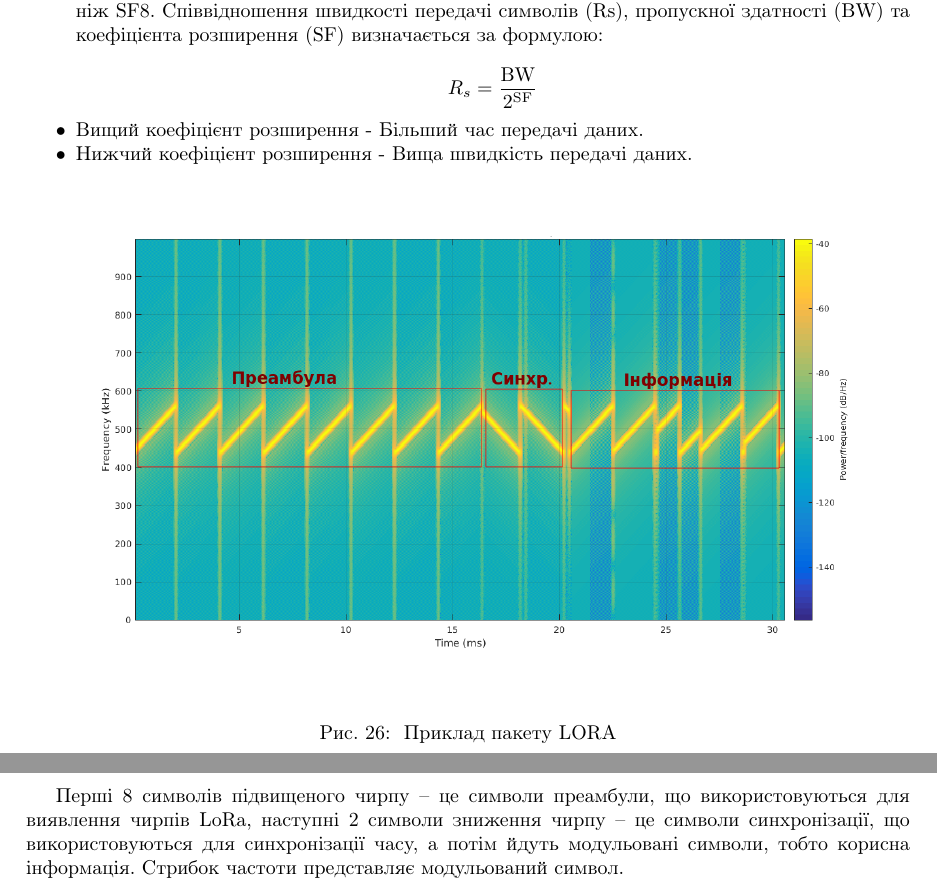
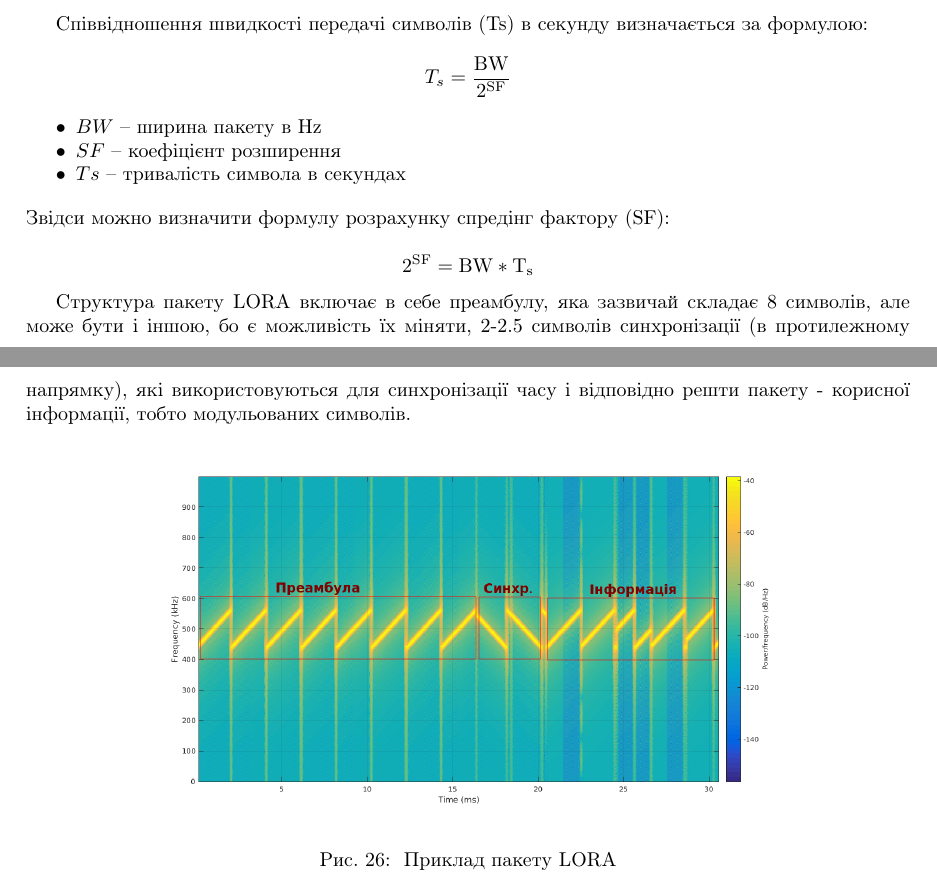
Before and after one commit to usnbros/radio-101, a LaTeX paper (main.tex): two parts of pages 20 and 21 of 36, joined at a grey line, cut at the place of the change. Compiled offline with pdfLaTeX.

Commit message:
Cleaned up the project

```diff
--- a/main.tex
+++ b/main.tex
@@ -526,20 +523,27 @@ R_1 = 17.32 \cdot \sqrt{\frac{0.5 \cdot 0.5}{2.4 \cdot (0.5 + 0.5)}}=17.32 \cdot
-\item SF8 займає точно вдвічі більше часу, ніж SF7, а SF9 займає точно вдвічі більше часу, ніж SF8. Співвідношення швидкості передачі символів (Rs), пропускної здатності (BW) та коефіцієнта розширення (SF) визначається за формулою:
+Співвідношення швидкості передачі символів (Ts) в секунду визначається за формулою:
 
 \[
-R_s = \frac{\mathrm{BW}}{2^{\mathrm{SF}}}
+T_s = \frac{\mathrm{BW}}{2^{\mathrm{SF}}}
 \]
-\item Вищий коефіцієнт розширення - Більший час передачі даних.
-\item Нижчий коефіцієнт розширення - Вища швидкість передачі даних.
+
+\begin{itemize}[noitemsep, topsep=8pt]
+	\item ${BW}$ -- ширина пакету в Hz
+	\item ${SF}$ -- коефіцієнт розширення
+	\item ${Ts}$ -- тривалість символа в секундах
 \end{itemize}
+Звідси можно визначити формулу розрахунку спредінг фактору (SF):
 
+\[
+{2^{\mathrm{SF}}} = {\mathrm{BW}}*{\mathrm{T_s}}
+\]
+
+Структура пакету LORA включає в себе преамбулу, яка зазвичай складає 8 символів, але може бути і іншою, бо є можливість їх міняти, 2-2.5 символів синхронізації (в протилежному напрямку), які використовуються для синхронізації часу і відповідно решти пакету - корисної інформації, тобто модульованих символів.
 
 \begin{figure}[h!]
 	\centering
-	\includegraphics[width=1\linewidth]{images/lora_preambul.png}
+	\includegraphics[width=0.8\linewidth]{images/lora_preambul.png}
 	\caption{\label{fig:lora_preambul} Приклад пакету LORA}
 \end{figure}
-
-Перші 8 символів підвищеного чирпу – це символи преамбули, що використовуються для виявлення чирпів LoRa, наступні 2 символи зниження чирпу – це символи синхронізації, що використовуються для синхронізації часу, а потім йдуть модульовані символи, тобто корисна інформація. Стрибок частоти представляє модульований символ.
 
 
 \newpage
```
Also changed, not shown: images/lora_chirps.png (deleted), main.tex (9 more changed lines), 5 other files.
